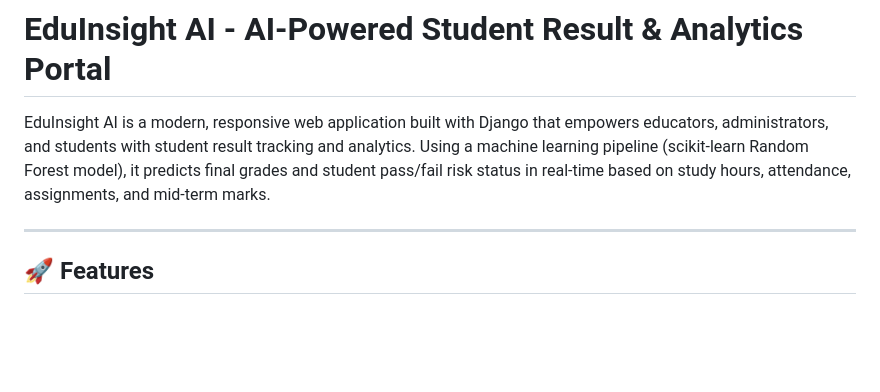
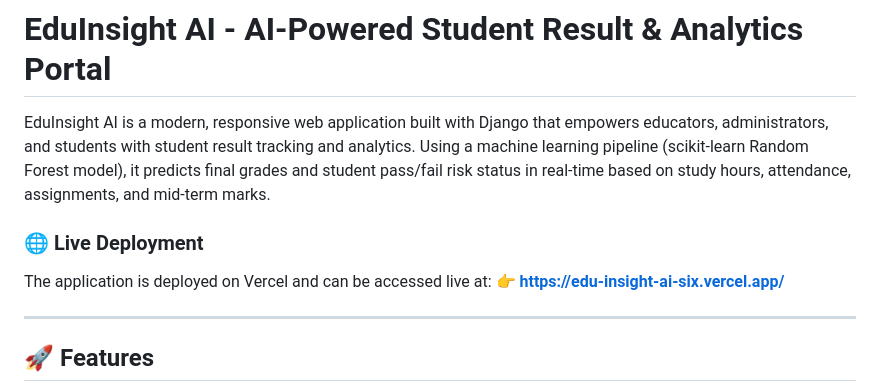
Before and after one commit to SakshiBodke01/EduInsight-AI, a Markdown page: README.md, the part around the change. GitHub-like rendering; blank space fills up the shorter version.

Commit message:
Update README.md with Vercel deployment link

```diff
--- a/README.md
+++ b/README.md
@@ -1,6 +1,10 @@
 # EduInsight AI - AI-Powered Student Result & Analytics Portal
 
 EduInsight AI is a modern, responsive web application built with Django that empowers educators, administrators, and students with student result tracking and analytics. Using a machine learning pipeline (scikit-learn Random Forest model), it predicts final grades and student pass/fail risk status in real-time based on study hours, attendance, assignments, and mid-term marks.
+
+### 🌐 Live Deployment
+The application is deployed on Vercel and can be accessed live at:
+👉 **[https://edu-insight-ai-six.vercel.app/](https://edu-insight-ai-six.vercel.app/)**
 
 ---
 
```
